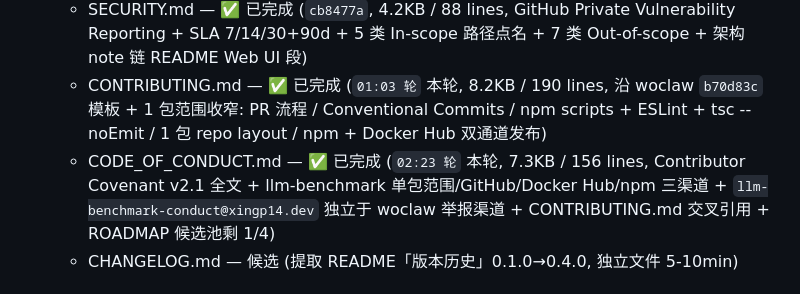
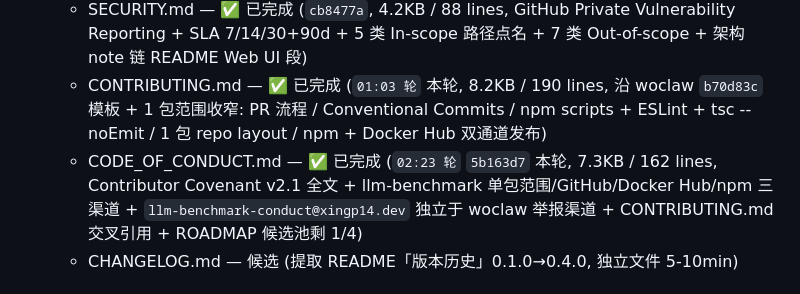
Before and after one commit to XingP14/llm-benchmark, a Markdown page: ROADMAP.md, the part around the change. Drawn GitHub-style.

Commit message:
docs(roadmap): note CODE_OF_CONDUCT.md done in 02:23 轮 (`5b163d7`) — 候选池剩 1/4 (CHANGELOG.md)

```diff
--- a/ROADMAP.md
+++ b/ROADMAP.md
@@ -300,7 +300,7 @@ package-lock.json **未变**（包版本和物理安装位置都未变，只是
 - **新候选池** (2026-06-04 23:23 轮 `cb8477a` 沿父 22:10 hint, 漏更扫 19+ 轮耗尽后换新类型):
   - SECURITY.md — ✅ 已完成 (`cb8477a`, 4.2KB / 88 lines, GitHub Private Vulnerability Reporting + SLA 7/14/30+90d + 5 类 In-scope 路径点名 + 7 类 Out-of-scope + 架构 note 链 README Web UI 段)
   - CONTRIBUTING.md — ✅ 已完成 (`01:03 轮` 本轮, 8.2KB / 190 lines, 沿 woclaw `b70d83c` 模板 + 1 包范围收窄: PR 流程 / Conventional Commits / npm scripts + ESLint + tsc --noEmit / 1 包 repo layout / npm + Docker Hub 双通道发布)
-  - CODE_OF_CONDUCT.md — ✅ 已完成 (`02:23 轮` 本轮, 7.3KB / 156 lines, Contributor Covenant v2.1 全文 + llm-benchmark 单包范围/GitHub/Docker Hub/npm 三渠道 + `llm-benchmark-conduct@xingp14.dev` 独立于 woclaw 举报渠道 + CONTRIBUTING.md 交叉引用 + ROADMAP 候选池剩 1/4)
+  - CODE_OF_CONDUCT.md — ✅ 已完成 (`02:23 轮` `5b163d7` 本轮, 7.3KB / 162 lines, Contributor Covenant v2.1 全文 + llm-benchmark 单包范围/GitHub/Docker Hub/npm 三渠道 + `llm-benchmark-conduct@xingp14.dev` 独立于 woclaw 举报渠道 + CONTRIBUTING.md 交叉引用 + ROADMAP 候选池剩 1/4)
   - CHANGELOG.md — 候选 (提取 README「版本历史」0.1.0→0.4.0, 独立文件 5-10min)
 
 ## 🩺 13:50 轮 — llm-benchmark (L→W 轮转命中 llm-benchmark, 上一轮 woclaw 13:40)
```
